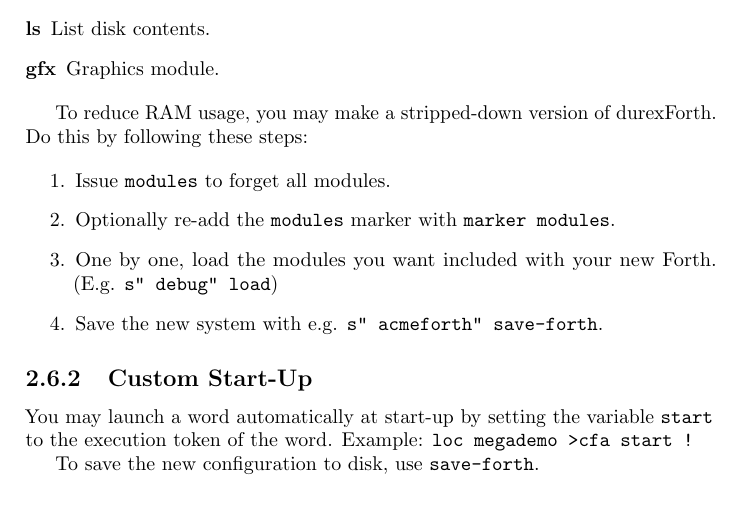
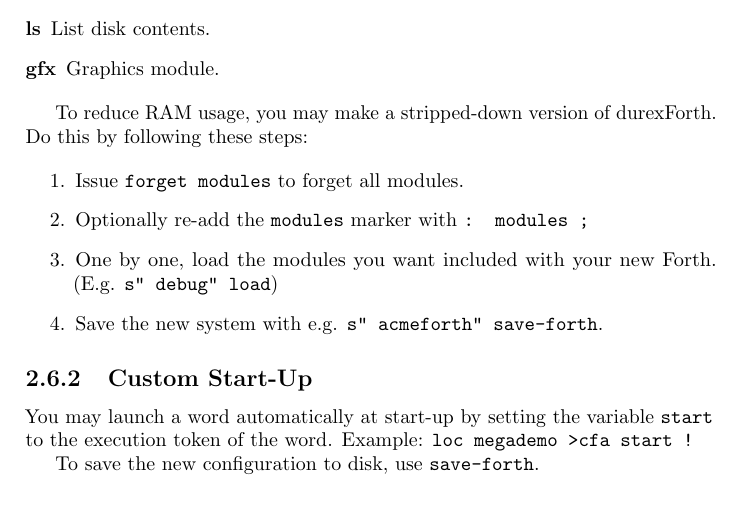
Before and after one commit to jkotlinski/durexforth, a LaTeX thesis (docs/manual.tex, which reads docs/tutorial.tex): part of page 7 of 23, cut so that both start at the same text. Compiled offline with pdfLaTeX.

Commit message:
Revert "Fix docs, forget => marker"
This reverts commit b5ea19a472e386a79169727adcd123600021c058.

```diff
--- a/docs/tutorial.tex
+++ b/docs/tutorial.tex
@@ -127,8 +127,8 @@ By default, durexForth boots up with all modules pre-compiled in RAM:
 To reduce RAM usage, you may make a stripped-down version of durexForth. Do this by following these steps:
 
 \begin{enumerate}
-\item Issue \texttt{modules} to forget all modules.
-\item Optionally re-add the \texttt{modules} marker with \texttt{marker modules}.
+\item Issue \texttt{forget modules} to forget all modules.
+\item Optionally re-add the \texttt{modules} marker with \texttt{: modules ;}
 \item One by one, load the modules you want included with your new Forth. (E.g. \texttt{s" debug" load})
 \item Save the new system with e.g. \texttt{s" acmeforth" save-forth}.
 \end{enumerate}
```
